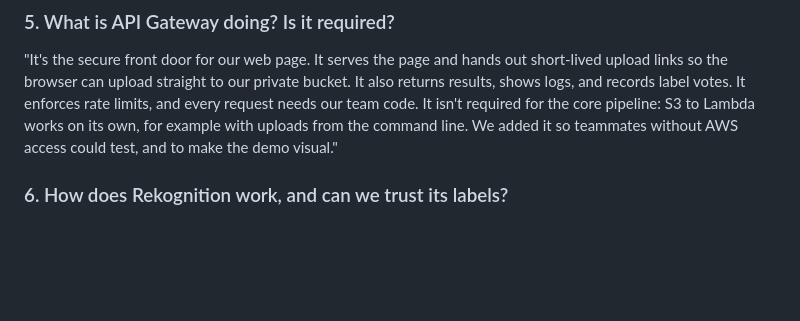
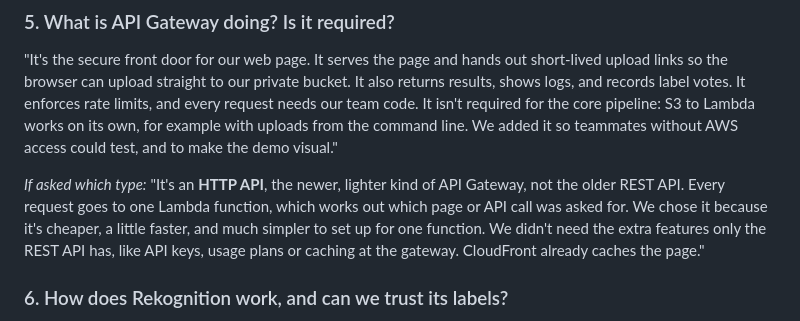
Before and after one commit to omoinjm/smartthumb-sa, a Markdown page: docs/presentation-notes.md, the part around the change. Rendered like a GitHub page; blank space fills up the shorter version.

Commit message:
Add HTTP API vs REST API answer to presentation Q&A
Co-Authored-By: Claude Opus 5.5 <noreply@anthropic.com>

```diff
--- a/docs/presentation-notes.md
+++ b/docs/presentation-notes.md
@@ -84,6 +84,8 @@ Short enough to say out loud in 20–40 seconds. Numbers change as the team keep
 ### 5. What is API Gateway doing? Is it required?
 "It's the secure front door for our web page. It serves the page and hands out short-lived upload links so the browser can upload straight to our private bucket. It also returns results, shows logs, and records label votes. It enforces rate limits, and every request needs our team code. It isn't required for the core pipeline: S3 to Lambda works on its own, for example with uploads from the command line. We added it so teammates without AWS access could test, and to make the demo visual."
 
+*If asked which type:* "It's an **HTTP API**, the newer, lighter kind of API Gateway, not the older REST API. Every request goes to one Lambda function, which works out which page or API call was asked for. We chose it because it's cheaper, a little faster, and much simpler to set up for one function. We didn't need the extra features only the REST API has, like API keys, usage plans or caching at the gateway. CloudFront already caches the page."
+
 ### 6. How does Rekognition work, and can we trust its labels?
 "Rekognition is Amazon's pre-trained image-recognition AI. It's a deep-learning model trained on millions of labelled images. We send it a reference to the photo in S3, and it returns labels with confidence scores. We keep up to 10 labels above 70% confidence. Can we trust them? Only as *suggestions*. It's good at the general category: herbal product, car, handbag. But it makes mistakes. It called a herbal tin a 'Weapon' and labelled a chamomile tea photo 'Book'. It doesn't know brands or materials. That's why a human reviews the labels, and why we added 👍/👎 voting. We don't have enough votes yet to state a usefulness percentage."
 
```
